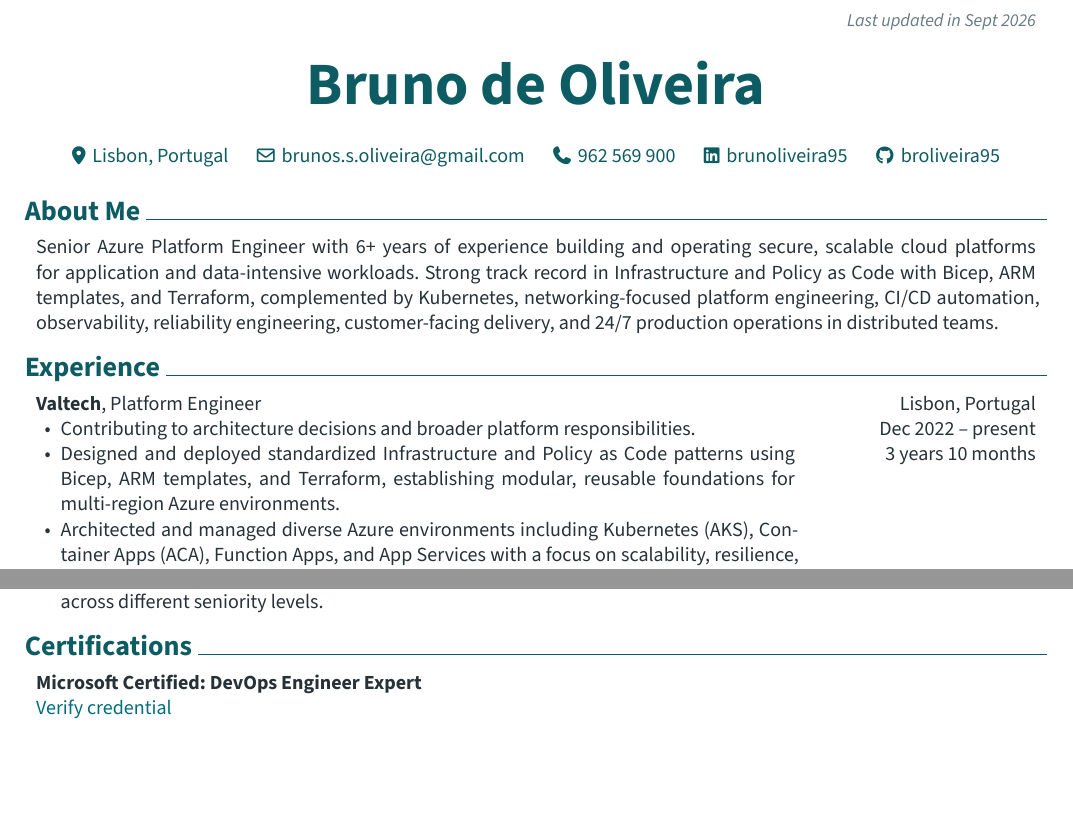
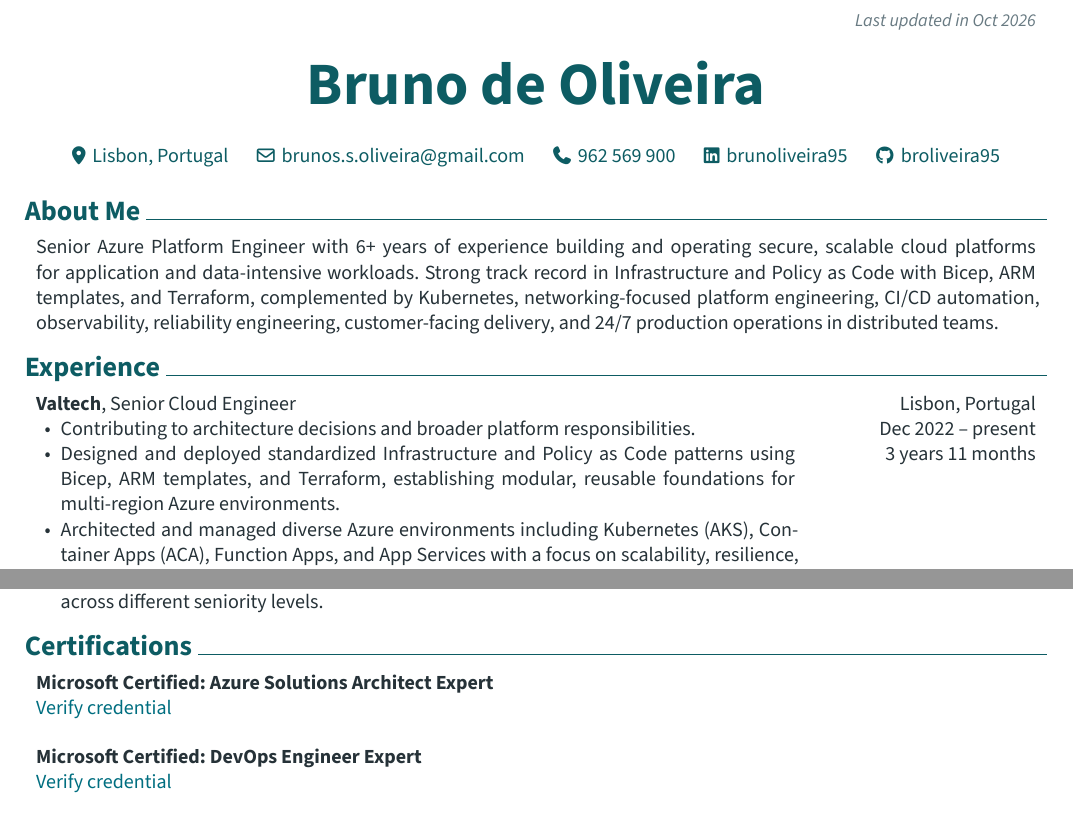
Before and after one commit to broliveira95/resume-rendercv, a Typst document (rendercv_output/Bruno_de_Oliveira_CV.typ, which reads rendercv_output/Bruno_de_Oliveira_CV.md, resume.yaml): two parts of pages 1 and 2 of 3, joined at a grey line, cut so that both start at the same text, the shorter picture padded with empty space. The pictures show the PDF file rendercv_output/Bruno_de_Oliveira_CV.pdf that the author committed with the source.

Commit message:
Add Senior Cloud Engineer promotion and AZ-305 certification
Valtech position updates to Senior Cloud Engineer, matching the recent
promotion. New certification: Microsoft Certified Azure Solutions
Architect Expert, listed first with its own verification link, same
pattern as the other certifications.

Co-Authored-By: Claude Sonnet 5 <noreply@anthropic.com>

```diff
--- a/rendercv_output/Bruno_de_Oliveira_CV.md
+++ b/rendercv_output/Bruno_de_Oliveira_CV.md
@@ -11,7 +11,7 @@
 Senior Azure Platform Engineer with 6+ years of experience building and operating secure, scalable cloud platforms for application and data-intensive workloads. Strong track record in Infrastructure and Policy as Code with Bicep, ARM templates, and Terraform, complemented by Kubernetes, networking-focused platform engineering, CI/CD automation, observability, reliability engineering, customer-facing delivery, and 24/7 production operations in distributed teams.
 
 # Experience
-## **Valtech**, Platform Engineer
+## **Valtech**, Senior Cloud Engineer
 
 Lisbon, Portugal
 
@@ -19,7 +19,7 @@ Dec 2022 – present
 
 
 
-3 years 10 months
+3 years 11 months
 
 - Contributing to architecture decisions and broader platform responsibilities.
 
@@ -157,6 +157,12 @@ Sept 2024 – present
 
 
 # Certifications
+## **Microsoft Certified: Azure Solutions Architect Expert**
+
+[Verify credential](https://learn.microsoft.com/api/credentials/share/en-us/broliveira95/E06927A2ECEA64C9?sharingId=4BA73CC3FC18E2F6)
+
+
+
 ## **Microsoft Certified: DevOps Engineer Expert**
 
 [Verify credential](https://learn.microsoft.com/api/credentials/share/en-us/broliveira95/A6949077E126F130?sharingId=4BA73CC3FC18E2F6)
--- a/rendercv_output/Bruno_de_Oliveira_CV.typ
+++ b/rendercv_output/Bruno_de_Oliveira_CV.typ
@@ -6,7 +6,7 @@
   name: "Bruno de Oliveira",
   title: "Bruno de Oliveira - CV",
   footer: context { [#emph[Bruno de Oliveira -- #str(here().page())\/#str(counter(page).final().first())]] },
-  top-note: [ #emph[Last updated in Sept 2026] ],
+  top-note: [ #emph[Last updated in Oct 2026] ],
   locale-catalog-language: "en",
   text-direction: ltr,
   page-size: "us-letter",
@@ -105,7 +105,7 @@ Senior Azure Platform Engineer with 6+ years of experience building and operatin
 
 #regular-entry(
   [
-    #strong[Valtech], Platform Engineer
+    #strong[Valtech], Senior Cloud Engineer
 
     - Contributing to architecture decisions and broader platform responsibilities.
 
@@ -133,7 +133,7 @@ Senior Azure Platform Engineer with 6+ years of experience building and operatin
 
 
 
-    3 years 10 months
+    3 years 11 months
 
   ],
 )
@@ -294,6 +294,17 @@ Senior Azure Platform Engineer with 6+ years of experience building and operatin
 
 #regular-entry(
   [
+    #strong[Microsoft Certified: Azure Solutions Architect Expert]
+
+    #summary[#link("https://learn.microsoft.com/api/credentials/share/en-us/broliveira95/E06927A2ECEA64C9?sharingId=4BA73CC3FC18E2F6")[Verify credential]]
+
+  ],
+  [
+  ],
+)
+
+#regular-entry(
+  [
     #strong[Microsoft Certified: DevOps Engineer Expert]
 
     #summary[#link("https://learn.microsoft.com/api/credentials/share/en-us/broliveira95/A6949077E126F130?sharingId=4BA73CC3FC18E2F6")[Verify credential]]
--- a/resume.yaml
+++ b/resume.yaml
@@ -16,7 +16,7 @@ cv:
 
     experience:
       - company: Valtech
-        position: Platform Engineer
+        position: Senior Cloud Engineer
         location: Lisbon, Portugal
         start_date: 2022-12-01
         end_date: present
@@ -101,6 +101,8 @@ cv:
           - Support community growth by encouraging peer networking and experience sharing across different seniority levels.
 
     certifications:
+      - name: "Microsoft Certified: Azure Solutions Architect Expert"
+        summary: "[Verify credential](https://learn.microsoft.com/api/credentials/share/en-us/broliveira95/E06927A2ECEA64C9?sharingId=4BA73CC3FC18E2F6)"
       - name: "Microsoft Certified: DevOps Engineer Expert"
         summary: "[Verify credential](https://learn.microsoft.com/api/credentials/share/en-us/broliveira95/A6949077E126F130?sharingId=4BA73CC3FC18E2F6)"
       - name: "Microsoft Certified: Azure Administrator Associate"
```
Also changed, not shown: rendercv_output/Bruno_de_Oliveira_CV.pdf, rendercv_output/Bruno_de_Oliveira_CV_1.png, rendercv_output/Bruno_de_Oliveira_CV_2.png, rendercv_output/Bruno_de_Oliveira_CV_3.png, rendercv_output/Bruno_de_Oliveira_CV.typ (2 more changed lines), 1 other file.
